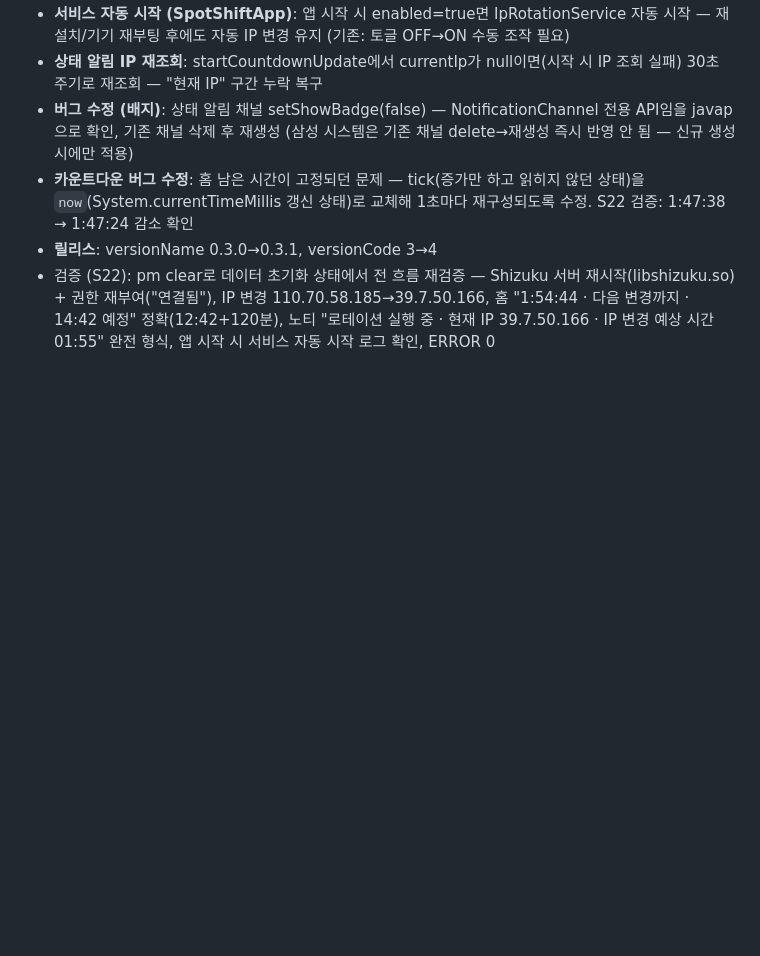
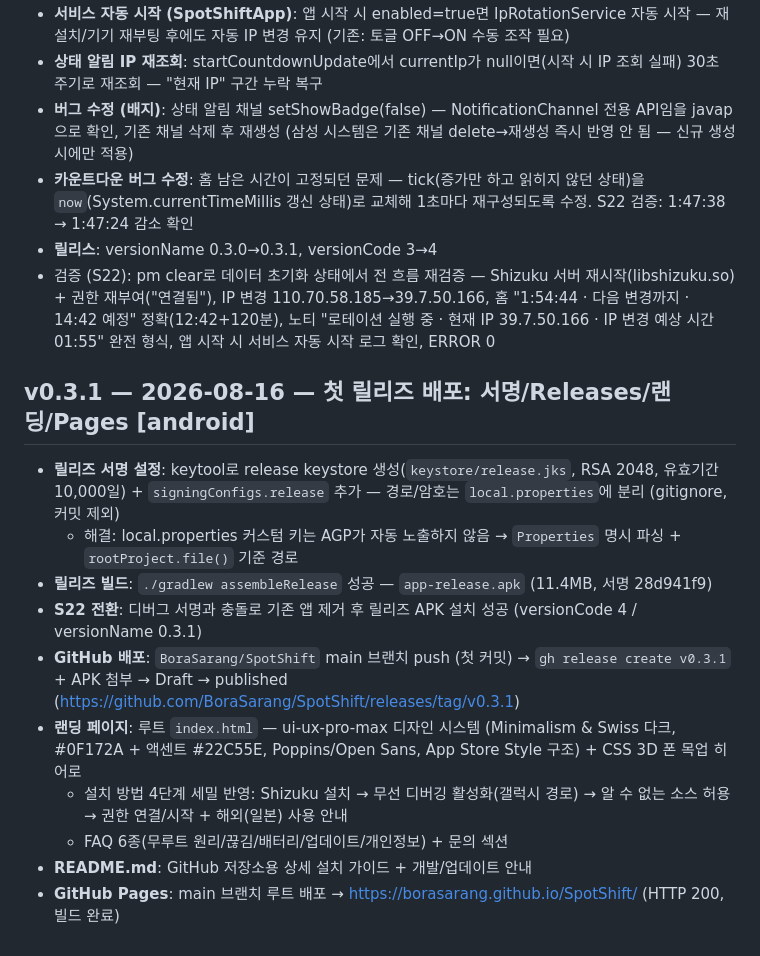
Before and after one commit to BoraSarang/SpotShift, a Markdown page: docs/CHANGELOG.md, the part around the change. Rendered like a GitHub page; blank space fills up the shorter version.

Commit message:
docs(android): v0.3.1 릴리즈 배포 기록 (CHANGELOG + 세션 로그)

```diff
--- a/docs/CHANGELOG.md
+++ b/docs/CHANGELOG.md
@@ -54,3 +54,16 @@
 - **카운트다운 버그 수정**: 홈 남은 시간이 고정되던 문제 — tick(증가만 하고 읽히지 않던 상태)을 `now`(System.currentTimeMillis 갱신 상태)로 교체해 1초마다 재구성되도록 수정. S22 검증: 1:47:38 → 1:47:24 감소 확인
 - **릴리스**: versionName 0.3.0→0.3.1, versionCode 3→4
 - 검증 (S22): pm clear로 데이터 초기화 상태에서 전 흐름 재검증 — Shizuku 서버 재시작(libshizuku.so) + 권한 재부여("연결됨"), IP 변경 110.70.58.185→39.7.50.166, 홈 "1:54:44 · 다음 변경까지 · 14:42 예정" 정확(12:42+120분), 노티 "로테이션 실행 중 · 현재 IP 39.7.50.166 · IP 변경 예상 시간 01:55" 완전 형식, 앱 시작 시 서비스 자동 시작 로그 확인, ERROR 0
+
+## v0.3.1 — 2026-08-16 — 첫 릴리즈 배포: 서명/Releases/랜딩/Pages [android]
+
+- **릴리즈 서명 설정**: keytool로 release keystore 생성(`keystore/release.jks`, RSA 2048, 유효기간 10,000일) + `signingConfigs.release` 추가 — 경로/암호는 `local.properties`에 분리 (gitignore, 커밋 제외)
+  - 해결: local.properties 커스텀 키는 AGP가 자동 노출하지 않음 → `Properties` 명시 파싱 + `rootProject.file()` 기준 경로
+- **릴리즈 빌드**: `./gradlew assembleRelease` 성공 — `app-release.apk` (11.4MB, 서명 28d941f9)
+- **S22 전환**: 디버그 서명과 충돌로 기존 앱 제거 후 릴리즈 APK 설치 성공 (versionCode 4 / versionName 0.3.1)
+- **GitHub 배포**: `BoraSarang/SpotShift` main 브랜치 push (첫 커밋) → `gh release create v0.3.1` + APK 첨부 → Draft → published (https://github.com/BoraSarang/SpotShift/releases/tag/v0.3.1)
+- **랜딩 페이지**: 루트 `index.html` — ui-ux-pro-max 디자인 시스템 (Minimalism & Swiss 다크, #0F172A + 액센트 #22C55E, Poppins/Open Sans, App Store Style 구조) + CSS 3D 폰 목업 히어로
+  - 설치 방법 4단계 세밀 반영: Shizuku 설치 → 무선 디버깅 활성화(갤럭시 경로) → 알 수 없는 소스 허용 → 권한 연결/시작 + 해외(일본) 사용 안내
+  - FAQ 6종(무루트 원리/끊김/배터리/업데이트/개인정보) + 문의 섹션
+- **README.md**: GitHub 저장소용 상세 설치 가이드 + 개발/업데이트 안내
+- **GitHub Pages**: main 브랜치 루트 배포 → https://borasarang.github.io/SpotShift/ (HTTP 200, 빌드 완료)
```
Also changed, not shown: .agent/session-2026-08-16-android.md (+12 -0 lines).
